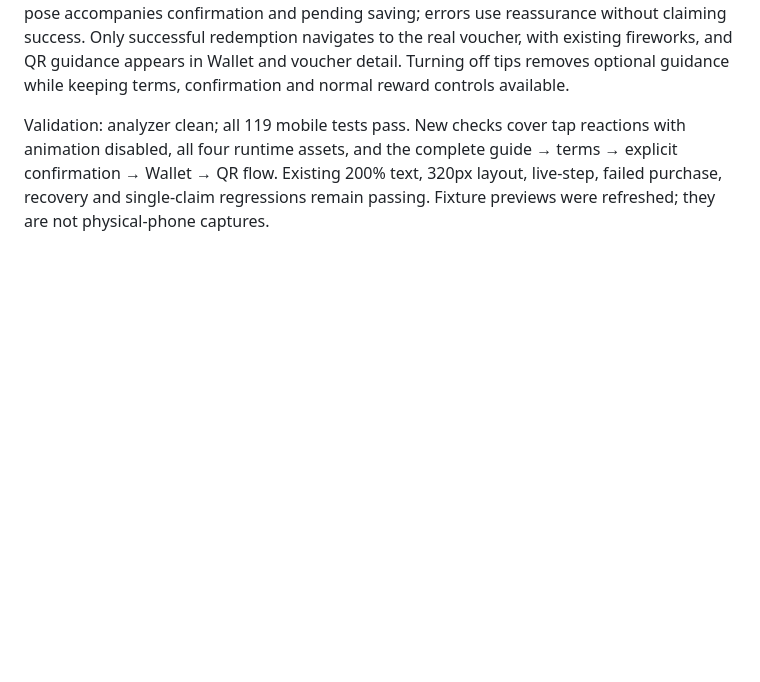
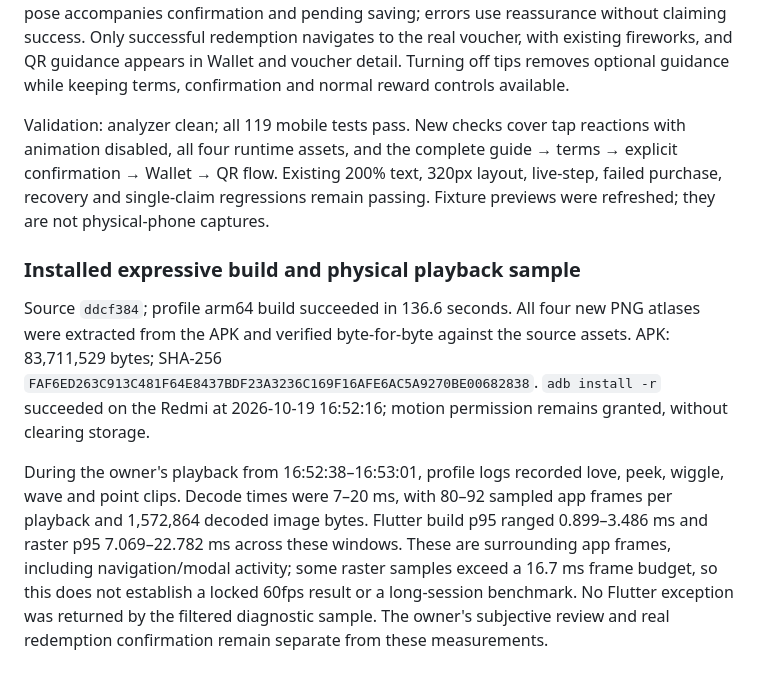
Before and after one commit to hanovadevs/char-qadam, a Markdown page: docs/REDESIGN_IMPLEMENTATION.md, the part around the change. Rendered like a GitHub page; blank space fills up the shorter version.

Commit message:
Record expressive build installation and Redmi playback timings [skip ci]

```diff
--- a/docs/REDESIGN_IMPLEMENTATION.md
+++ b/docs/REDESIGN_IMPLEMENTATION.md
@@ -79,3 +79,9 @@ Pip responds to intentional taps on all five tabs. The Home progress companion r
 Rewards guidance selects from actual currently eligible inventory and the current balance. Help me choose opens terms, then the existing explicit cost confirmation. A voucher-holding pose accompanies confirmation and pending saving; errors use reassurance without claiming success. Only successful redemption navigates to the real voucher, with existing fireworks, and QR guidance appears in Wallet and voucher detail. Turning off tips removes optional guidance while keeping terms, confirmation and normal reward controls available.
 
 Validation: analyzer clean; all 119 mobile tests pass. New checks cover tap reactions with animation disabled, all four runtime assets, and the complete guide → terms → explicit confirmation → Wallet → QR flow. Existing 200% text, 320px layout, live-step, failed purchase, recovery and single-claim regressions remain passing. Fixture previews were refreshed; they are not physical-phone captures.
+
+### Installed expressive build and physical playback sample
+
+Source `ddcf384`; profile arm64 build succeeded in 136.6 seconds. All four new PNG atlases were extracted from the APK and verified byte-for-byte against the source assets. APK: 83,711,529 bytes; SHA-256 `FAF6ED263C913C481F64E8437BDF23A3236C169F16AFE6AC5A9270BE00682838`. `adb install -r` succeeded on the Redmi at 2026-10-19 16:52:16; motion permission remains granted, without clearing storage.
+
+During the owner's playback from 16:52:38–16:53:01, profile logs recorded love, peek, wiggle, wave and point clips. Decode times were 7–20 ms, with 80–92 sampled app frames per playback and 1,572,864 decoded image bytes. Flutter build p95 ranged 0.899–3.486 ms and raster p95 7.069–22.782 ms across these windows. These are surrounding app frames, including navigation/modal activity; some raster samples exceed a 16.7 ms frame budget, so this does not establish a locked 60fps result or a long-session benchmark. No Flutter exception was returned by the filtered diagnostic sample. The owner's subjective review and real redemption confirmation remain separate from these measurements.
```
